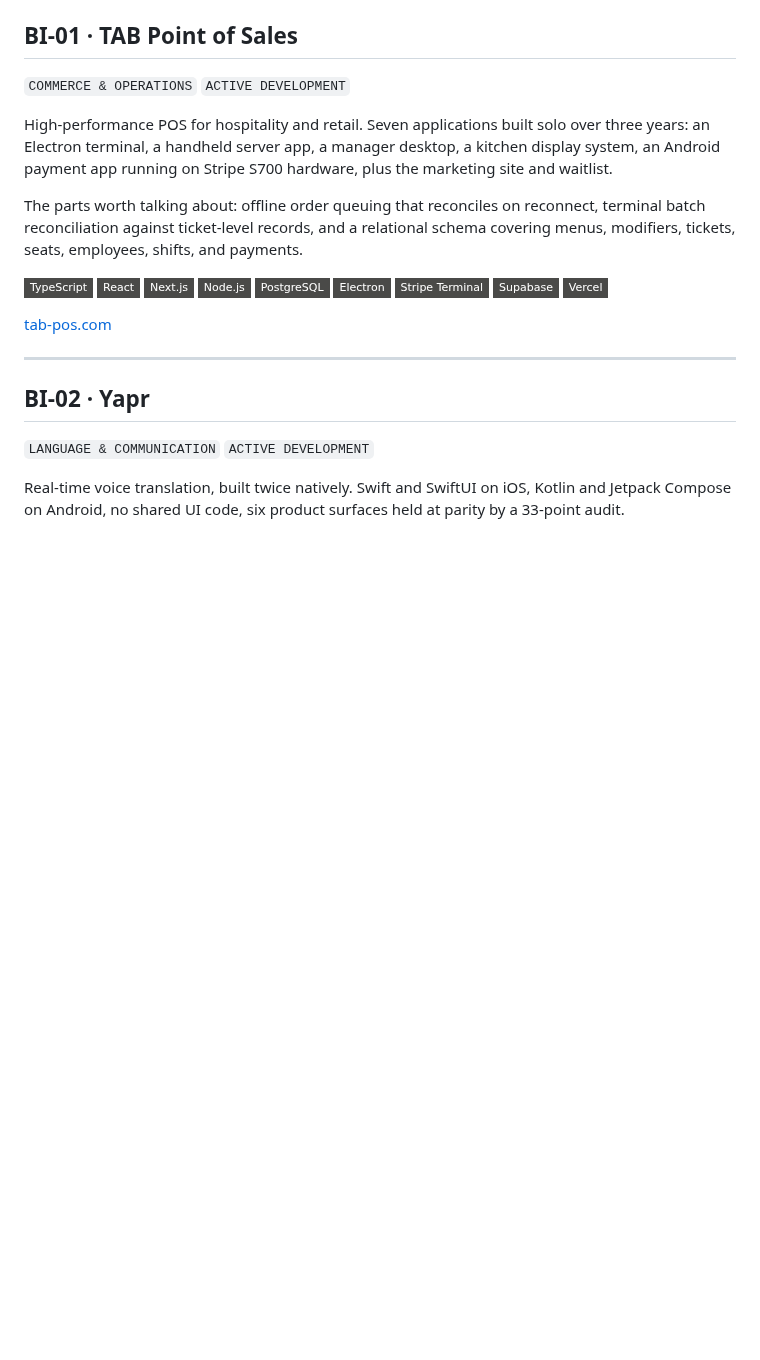
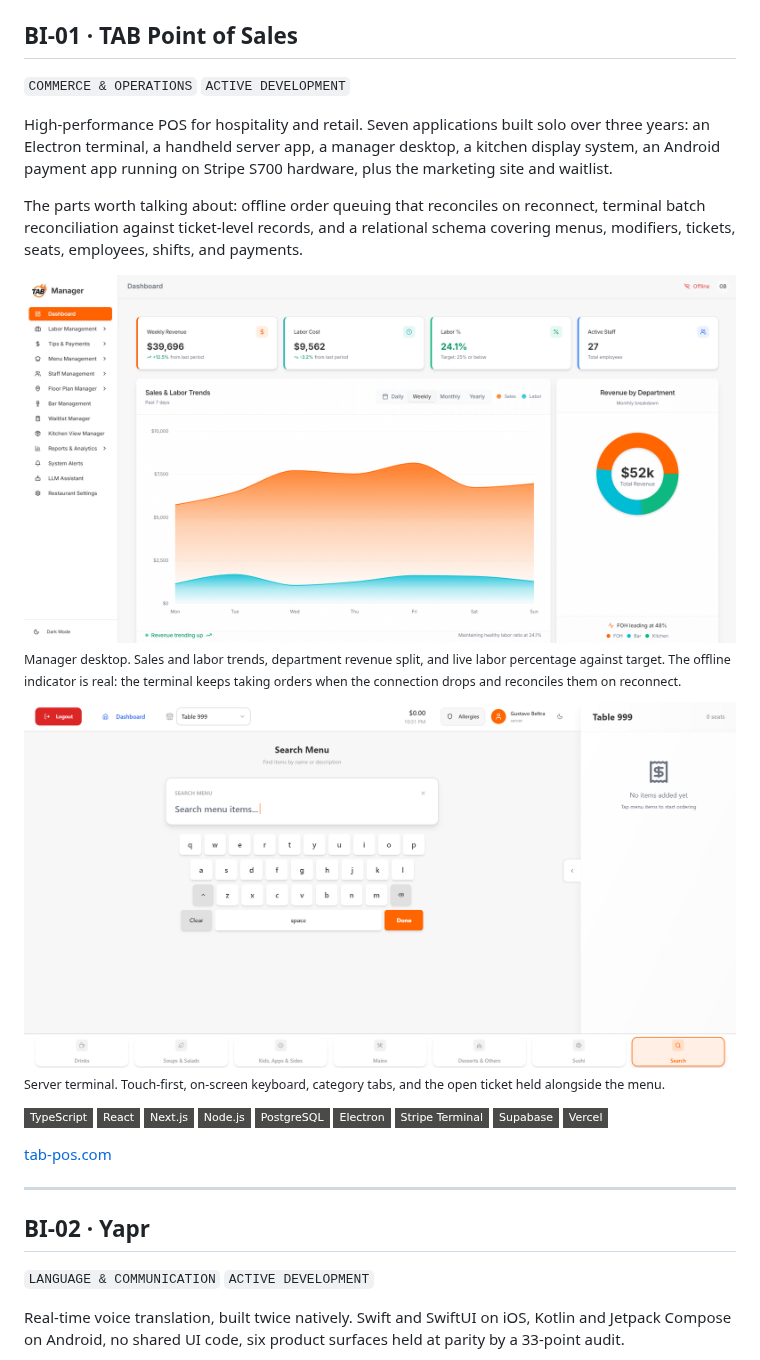
Before and after one commit to GustavoFBeltra/GustavoFBeltra, a Markdown page: README.md, the part around one of its changes. GitHub-like rendering; pictures changed too: assets/tab-manager-light.png (added), assets/tab-pos-light.png (added); badges without logos; blank space fills up the shorter version.

```diff
--- a/README.md
+++ b/README.md
@@ -24,6 +29,23 @@ The parts worth talking about: offline order queuing that reconciles on reconnec
 reconciliation against ticket-level records, and a relational schema covering menus, modifiers,
 tickets, seats, employees, shifts, and payments.
 
+<picture>
+  <source media="(prefers-color-scheme: dark)" srcset="assets/tab-manager-dark.png">
+  <img alt="TAB Manager dashboard: weekly revenue, labor cost, labor percentage, active staff, sales and labor trends, revenue by department" src="assets/tab-manager-light.png" width="100%">
+</picture>
+
+<sub>Manager desktop. Sales and labor trends, department revenue split, and live labor percentage
+against target. The offline indicator is real: the terminal keeps taking orders when the connection
+drops and reconciles them on reconnect.</sub>
+
+<picture>
+  <source media="(prefers-color-scheme: dark)" srcset="assets/tab-pos-dark.png">
+  <img alt="TAB POS terminal: menu search with on-screen keyboard, category tabs, and the open ticket panel" src="assets/tab-pos-light.png" width="100%">
+</picture>
+
+<sub>Server terminal. Touch-first, on-screen keyboard, category tabs, and the open ticket held
+alongside the menu.</sub>
+
 ![TypeScript](https://img.shields.io/badge/TypeScript-4A4A48?style=flat-square&logo=typescript&logoColor=FAFAF9)
 ![React](https://img.shields.io/badge/React-4A4A48?style=flat-square&logo=react&logoColor=FAFAF9)
 ![Next.js](https://img.shields.io/badge/Next.js-4A4A48?style=flat-square&logo=nextdotjs&logoColor=FAFAF9)
```
Also changed, not shown: other parts of README.md (+20 -0 lines), assets/crest-black.png (added), assets/crest-white.png (added), assets/tab-manager-dark.png (added), assets/tab-pos-dark.png (added).
